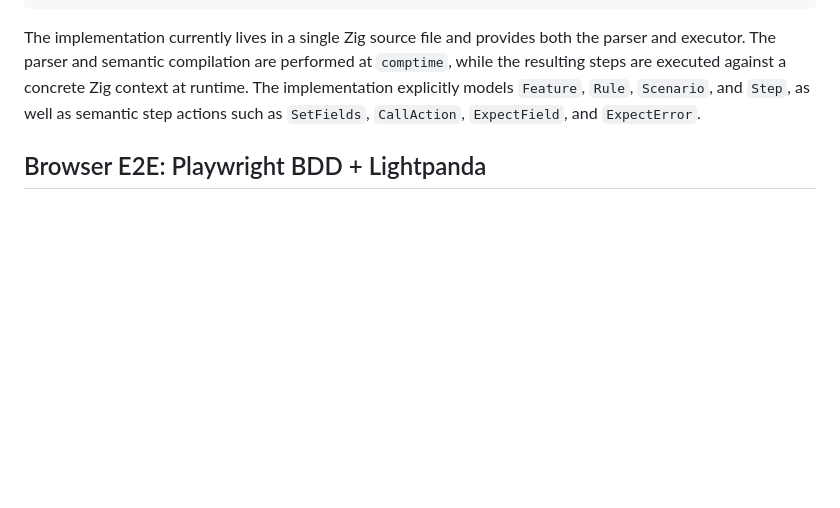
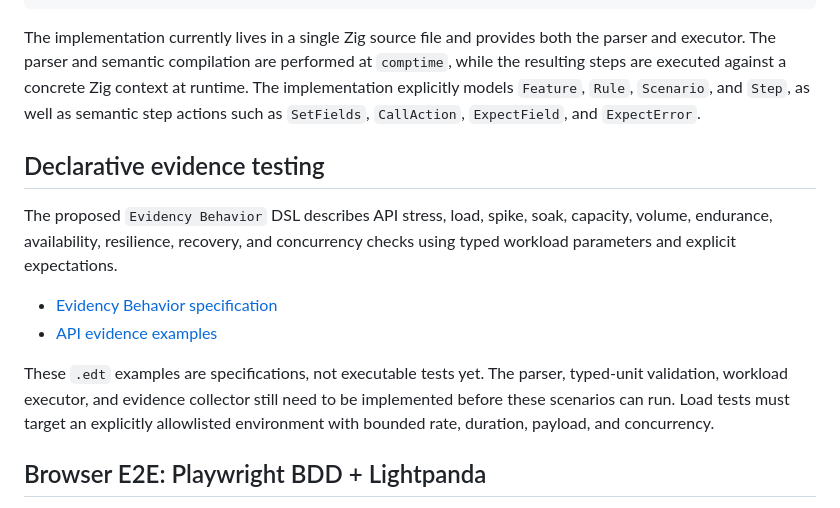
Before and after one commit to suissa/BDD.zig, a Markdown page: README.md, the part around the change. Rendered like a GitHub page; blank space fills up the shorter version.

Commit message:
Link proposed Evidency Behavior API test specifications

````diff
--- a/README.md
+++ b/README.md
@@ -32,6 +32,20 @@ The result is a small bridge between a human-readable specification and executab
 ```
 
 The implementation currently lives in a single Zig source file and provides both the parser and executor. The parser and semantic compilation are performed at `comptime`, while the resulting steps are executed against a concrete Zig context at runtime. The implementation explicitly models `Feature`, `Rule`, `Scenario`, and `Step`, as well as semantic step actions such as `SetFields`, `CallAction`, `ExpectField`, and `ExpectError`.
+
+## Declarative evidence testing
+
+The proposed `Evidency Behavior` DSL describes API stress, load, spike, soak,
+capacity, volume, endurance, availability, resilience, recovery, and concurrency
+checks using typed workload parameters and explicit expectations.
+
+- [Evidency Behavior specification](docs/EVIDENCY-BEHAVIOR.md)
+- [API evidence examples](examples/evidence-api.edt)
+
+These `.edt` examples are specifications, not executable tests yet. The parser,
+typed-unit validation, workload executor, and evidence collector still need to be
+implemented before these scenarios can run. Load tests must target an explicitly
+allowlisted environment with bounded rate, duration, payload, and concurrency.
 
 ## Browser E2E: Playwright BDD + Lightpanda
 
````
